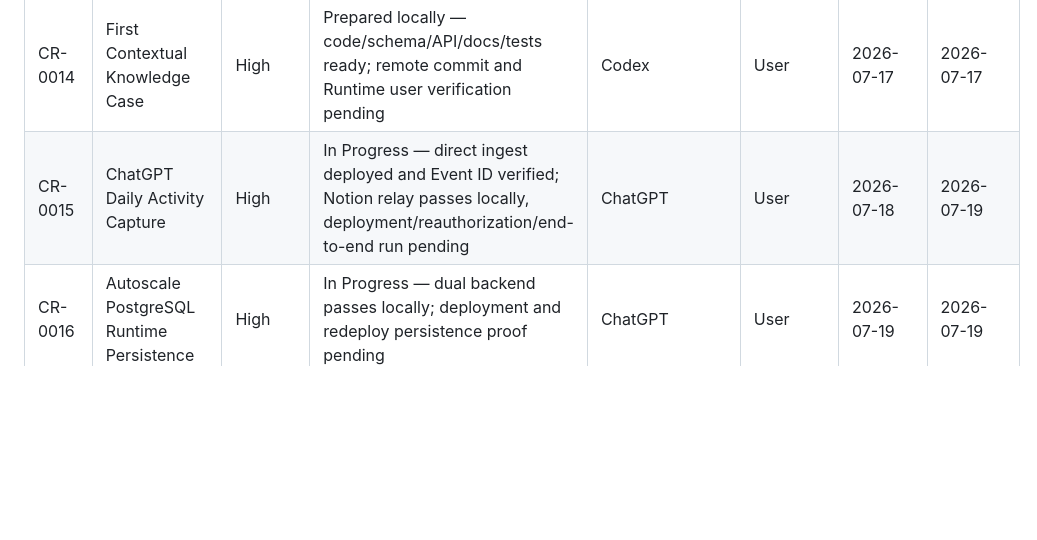
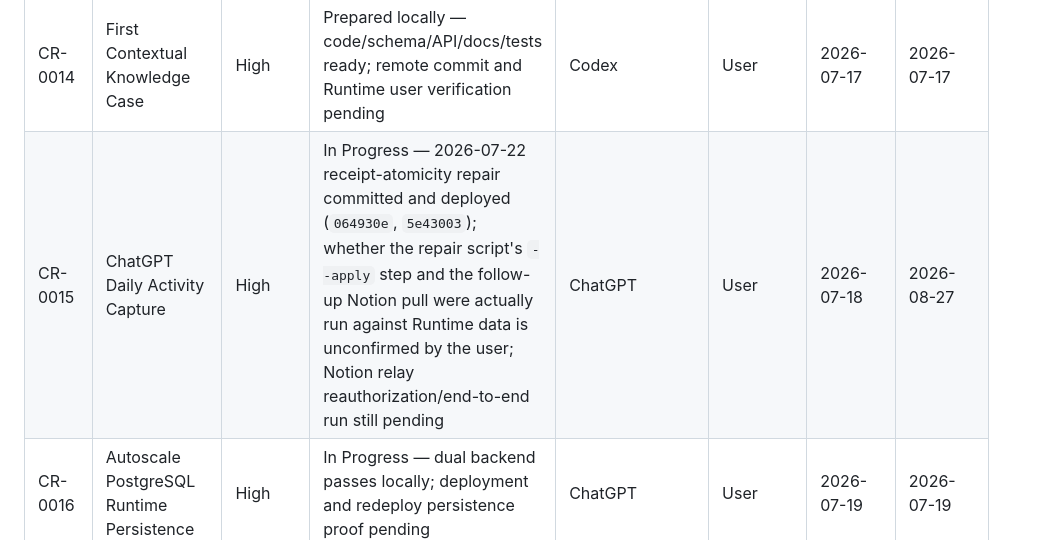
Before and after one commit to 11p-prog/pulda-runtime, a Markdown page: docs/cr/STATUS.md, the part around the change. GitHub-like rendering; blank space fills up the shorter version.

Commit message:
docs: reflect CR-0015 2026-07-22 repair round in STATUS.md
The repair commits (064930e, 5e43003) landed after the 2026-07-19
snapshot but were never rolled into the status table. The user could
not confirm whether the repair script's --apply step and the Notion
pull verification were actually run, so the row now says that
explicitly instead of staying silent about the whole repair round.

```diff
--- a/docs/cr/STATUS.md
+++ b/docs/cr/STATUS.md
@@ -39,7 +39,7 @@ alone is insufficient. `Related Git Commit` must carry the real commit hash.
 | CR-0012 | Imported: Home and Event Feed Redesign (pulda-ux-handoff-v0.1) | High | Implemented (covered by test) | ChatGPT | User | 2026-07-13 | 2026-07-13 |
 | CR-0013 | Restore the First Living Loop | High | In Progress — AI/LLM interpretation now connected (Anthropic Claude, Runtime-verified 2026-08-20); correction UI, PDF-derived loop, connector-outage resilience, and user verification still open | ChatGPT/Claude Code | User | 2026-07-13 | 2026-08-20 |
 | CR-0014 | First Contextual Knowledge Case | High | Prepared locally — code/schema/API/docs/tests ready; remote commit and Runtime user verification pending | Codex | User | 2026-07-17 | 2026-07-17 |
-| CR-0015 | ChatGPT Daily Activity Capture | High | In Progress — direct ingest deployed and Event ID verified; Notion relay passes locally, deployment/reauthorization/end-to-end run pending | ChatGPT | User | 2026-07-18 | 2026-07-19 |
+| CR-0015 | ChatGPT Daily Activity Capture | High | In Progress — 2026-07-22 receipt-atomicity repair committed and deployed (`064930e`, `5e43003`); whether the repair script's `--apply` step and the follow-up Notion pull were actually run against Runtime data is unconfirmed by the user; Notion relay reauthorization/end-to-end run still pending | ChatGPT | User | 2026-07-18 | 2026-08-27 |
 | CR-0016 | Autoscale PostgreSQL Runtime Persistence | High | In Progress — dual backend passes locally; deployment and redeploy persistence proof pending | ChatGPT | User | 2026-07-19 | 2026-07-19 |
 | CR-0017 | Event Date, State, Source, and Recurrence | High | Implemented locally — 35 tests pass; private deployment backup/restore, commit, deploy and Runtime user verification pending | ChatGPT | User | 2026-07-20 | 2026-07-20 |
 | CR-0018 | User-managed Central Workspace Views | High | Implemented locally — 35 tests pass; responsive Runtime and user verification pending | ChatGPT | User | 2026-07-20 | 2026-07-20 |
```
